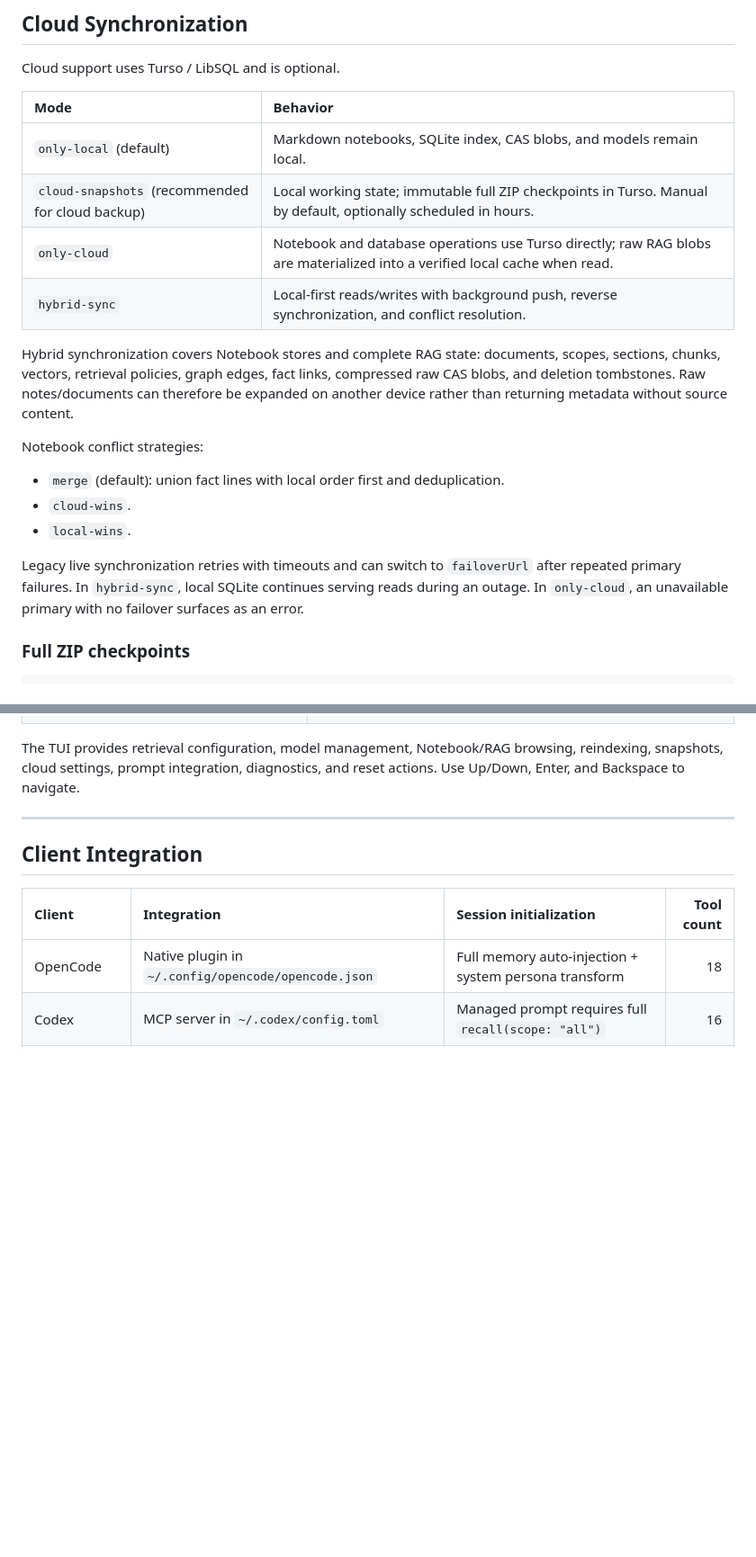
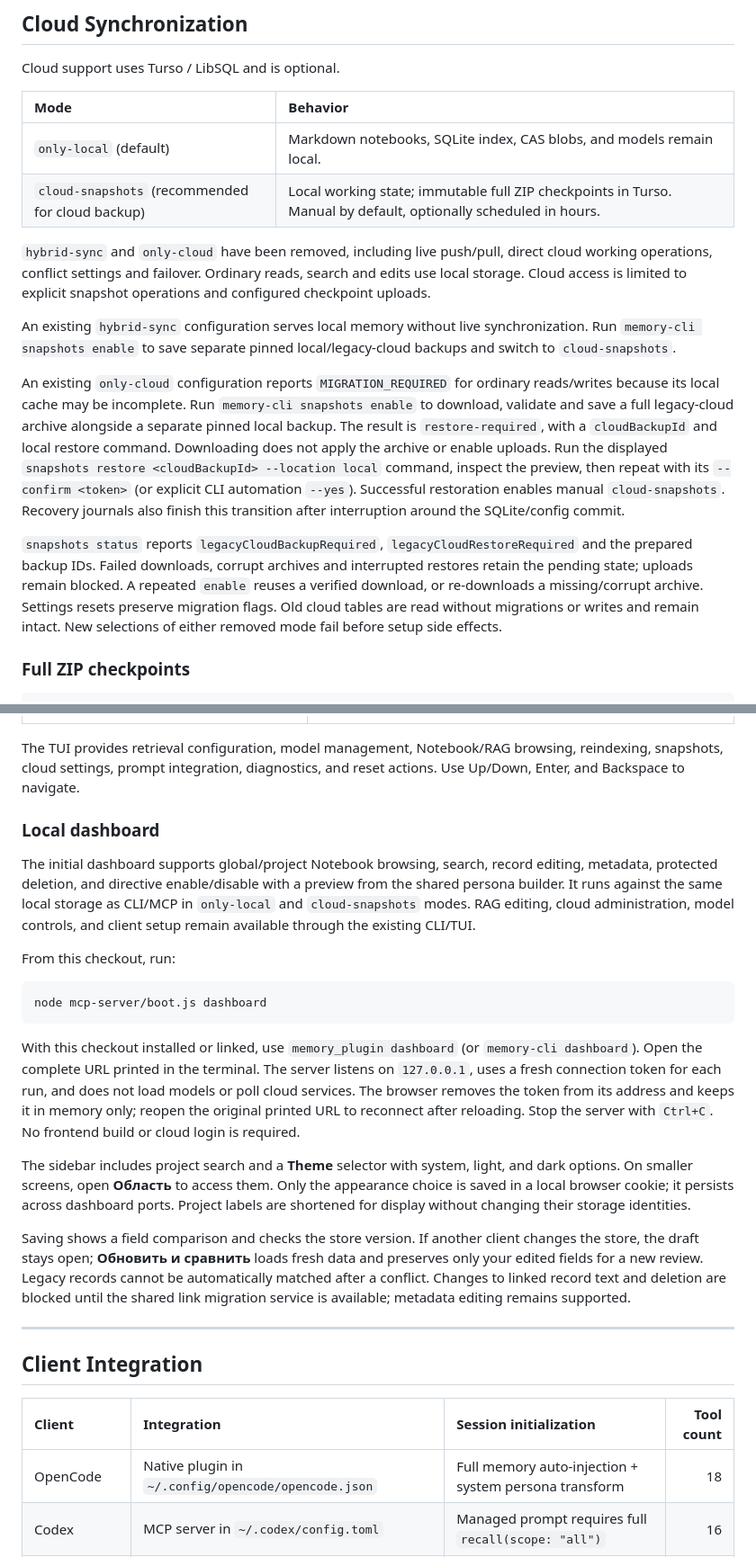
Before and after one commit to Lotargo/memory_plugin, a Markdown page: README.md, 2 parts joined by grey strips. Shown at 90% size. GitHub-like rendering; blank space fills up the shorter version.

````diff
--- a/README.md
+++ b/README.md
@@ -375,18 +375,14 @@ Cloud support uses Turso / LibSQL and is optional.
 | :--- | :--- |
 | `only-local` (default) | Markdown notebooks, SQLite index, CAS blobs, and models remain local. |
 | `cloud-snapshots` (recommended for cloud backup) | Local working state; immutable full ZIP checkpoints in Turso. Manual by default, optionally scheduled in hours. |
-| `only-cloud` | Notebook and database operations use Turso directly; raw RAG blobs are materialized into a verified local cache when read. |
-| `hybrid-sync` | Local-first reads/writes with background push, reverse synchronization, and conflict resolution. |
 
-Hybrid synchronization covers Notebook stores and complete RAG state: documents, scopes, sections, chunks, vectors, retrieval policies, graph edges, fact links, compressed raw CAS blobs, and deletion tombstones. Raw notes/documents can therefore be expanded on another device rather than returning metadata without source content.
+`hybrid-sync` and `only-cloud` have been removed, including live push/pull, direct cloud working operations, conflict settings and failover. Ordinary reads, search and edits use local storage. Cloud access is limited to explicit snapshot operations and configured checkpoint uploads.
 
-Notebook conflict strategies:
+An existing `hybrid-sync` configuration serves local memory without live synchronization. Run `memory-cli snapshots enable` to save separate pinned local/legacy-cloud backups and switch to `cloud-snapshots`.
 
-- `merge` (default): union fact lines with local order first and deduplication.
-- `cloud-wins`.
-- `local-wins`.
+An existing `only-cloud` configuration reports `MIGRATION_REQUIRED` for ordinary reads/writes because its local cache may be incomplete. Run `memory-cli snapshots enable` to download, validate and save a full legacy-cloud archive alongside a separate pinned local backup. The result is `restore-required`, with a `cloudBackupId` and local restore command. Downloading does not apply the archive or enable uploads. Run the displayed `snapshots restore <cloudBackupId> --location local` command, inspect the preview, then repeat with its `--confirm <token>` (or explicit CLI automation `--yes`). Successful restoration enables manual `cloud-snapshots`. Recovery journals also finish this transition after interruption around the SQLite/config commit.
 
-Legacy live synchronization retries with timeouts and can switch to `failoverUrl` after repeated primary failures. In `hybrid-sync`, local SQLite continues serving reads during an outage. In `only-cloud`, an unavailable primary with no failover surfaces as an error.
+`snapshots status` reports `legacyCloudBackupRequired`, `legacyCloudRestoreRequired` and the prepared backup IDs. Failed downloads, corrupt archives and interrupted restores retain the pending state; uploads remain blocked. A repeated `enable` reuses a verified download, or re-downloads a missing/corrupt archive. Settings resets preserve migration flags. Old cloud tables are read without migrations or writes and remain intact. New selections of either removed mode fail before setup side effects.
 
 ### Full ZIP checkpoints
 
@@ -519,6 +516,22 @@ The MCP server exposes **16 tools**. The native OpenCode plugin exposes the same
 | `memory-cli uninstall [--purge] [--purge-cache] [--dry-run] [--yes] [client flags]` | Remove plugin, MCP entries, prompts and skills; `--purge` deletes local data, while `--purge-cache` explicitly removes only this plugin's OpenCode cache. |
 
 The TUI provides retrieval configuration, model management, Notebook/RAG browsing, reindexing, snapshots, cloud settings, prompt integration, diagnostics, and reset actions. Use Up/Down, Enter, and Backspace to navigate.
+
+### Local dashboard
+
+The initial dashboard supports global/project Notebook browsing, search, record editing, metadata, protected deletion, and directive enable/disable with a preview from the shared persona builder. It runs against the same local storage as CLI/MCP in `only-local` and `cloud-snapshots` modes. RAG editing, cloud administration, model controls, and client setup remain available through the existing CLI/TUI.
+
+From this checkout, run:
+
+```bash
+node mcp-server/boot.js dashboard
+```
+
+With this checkout installed or linked, use `memory_plugin dashboard` (or `memory-cli dashboard`). Open the complete URL printed in the terminal. The server listens on `127.0.0.1`, uses a fresh connection token for each run, and does not load models or poll cloud services. The browser removes the token from its address and keeps it in memory only; reopen the original printed URL to reconnect after reloading. Stop the server with `Ctrl+C`. No frontend build or cloud login is required.
+
+The sidebar includes project search and a **Theme** selector with system, light, and dark options. On smaller screens, open **Область** to access them. Only the appearance choice is saved in a local browser cookie; it persists across dashboard ports. Project labels are shortened for display without changing their storage identities.
+
+Saving shows a field comparison and checks the store version. If another client changes the store, the draft stays open; **Обновить и сравнить** loads fresh data and preserves only your edited fields for a new review. Legacy records cannot be automatically matched after a conflict. Changes to linked record text and deletion are blocked until the shared link migration service is available; metadata editing remains supported.
 
 ---
 
````
Also changed, not shown: other parts of README.md (+7 -8 lines), CHANGELOG.md (+13 -7 lines).
